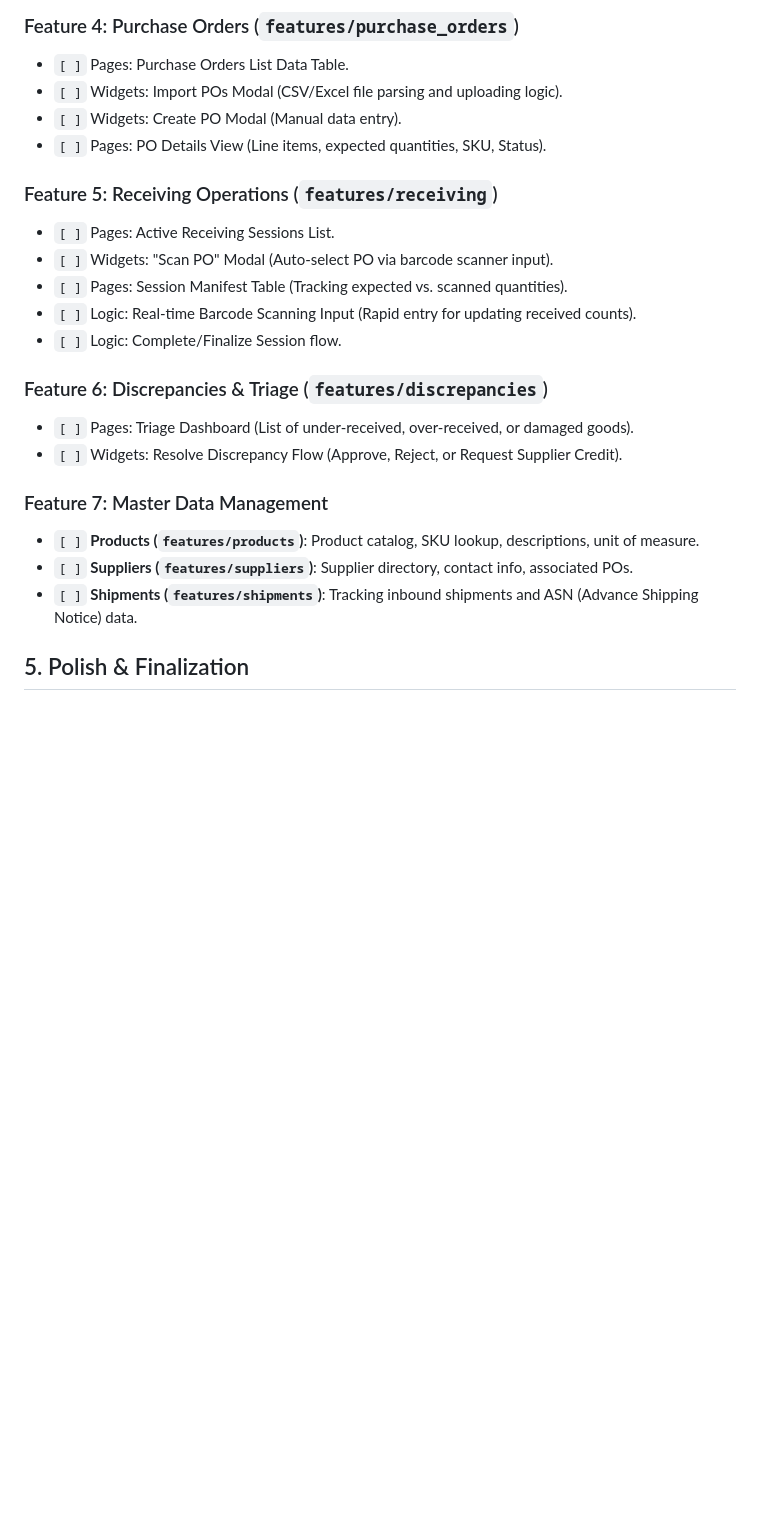
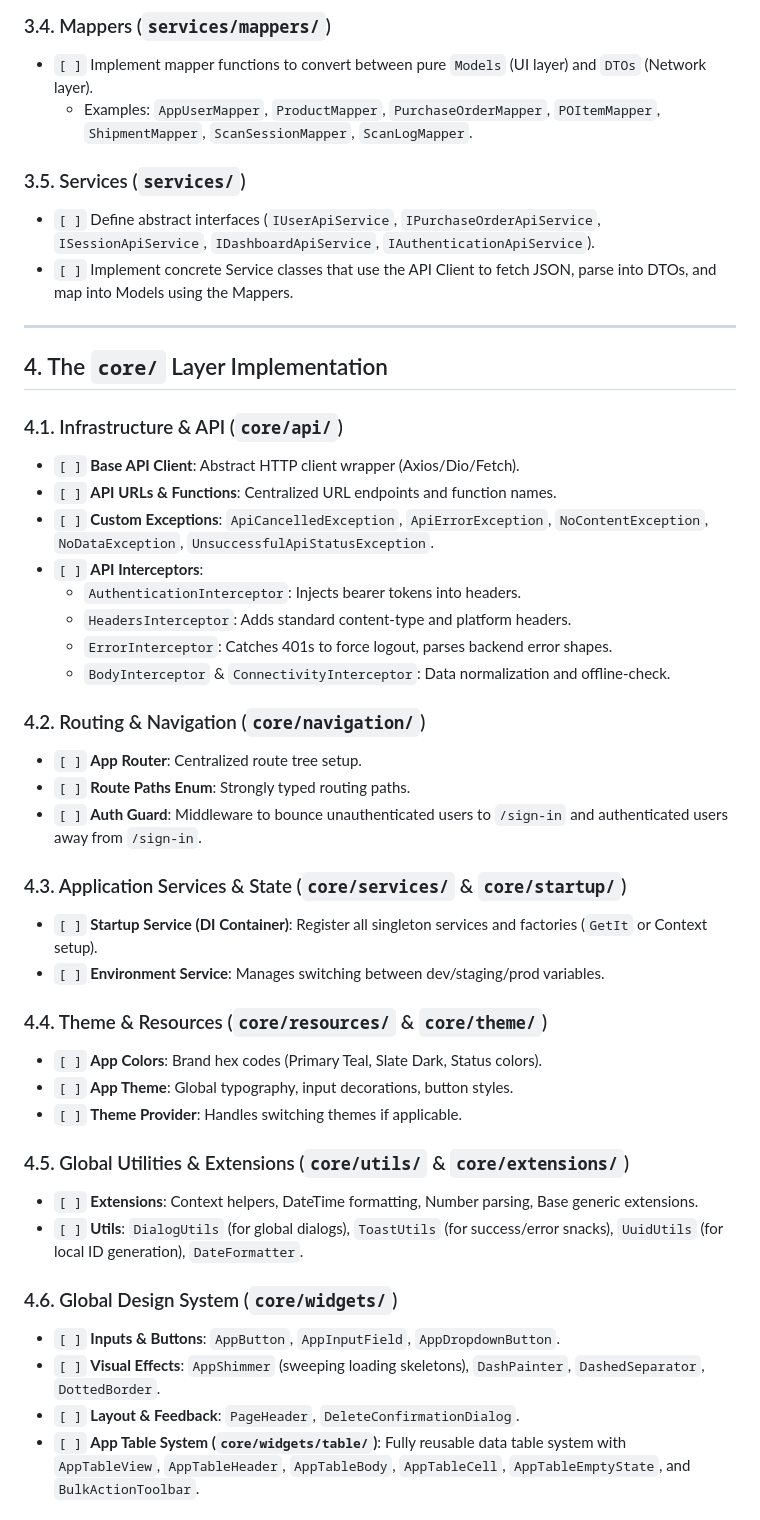
Before and after one commit to mtellect/inbound_wms, a Markdown page: tasks/TASK.md, the part around one of its changes. Drawn GitHub-style; blank space fills up the shorter version.

```diff
--- a/tasks/TASK.md
+++ b/tasks/TASK.md
@@ -60,24 +33,47 @@ For each feature, follow the internal structure: `models/`, `services/` (API cal
 
-### Feature 4: Purchase Orders (`features/purchase_orders`)
-- `[ ]` Pages: Purchase Orders List Data Table.
-- `[ ]` Widgets: Import POs Modal (CSV/Excel file parsing and uploading logic).
-- `[ ]` Widgets: Create PO Modal (Manual data entry).
-- `[ ]` Pages: PO Details View (Line items, expected quantities, SKU, Status).
+### 3.4. Mappers (`services/mappers/`)
+- `[ ]` Implement mapper functions to convert between pure `Models` (UI layer) and `DTOs` (Network layer).
+  - Examples: `AppUserMapper`, `ProductMapper`, `PurchaseOrderMapper`, `POItemMapper`, `ShipmentMapper`, `ScanSessionMapper`, `ScanLogMapper`.
 
-### Feature 5: Receiving Operations (`features/receiving`)
-- `[ ]` Pages: Active Receiving Sessions List.
-- `[ ]` Widgets: "Scan PO" Modal (Auto-select PO via barcode scanner input).
-- `[ ]` Pages: Session Manifest Table (Tracking expected vs. scanned quantities).
-- `[ ]` Logic: Real-time Barcode Scanning Input (Rapid entry for updating received counts).
-- `[ ]` Logic: Complete/Finalize Session flow.
+### 3.5. Services (`services/`)
+- `[ ]` Define abstract interfaces (`IUserApiService`, `IPurchaseOrderApiService`, `ISessionApiService`, `IDashboardApiService`, `IAuthenticationApiService`).
+- `[ ]` Implement concrete Service classes that use the API Client to fetch JSON, parse into DTOs, and map into Models using the Mappers.
 
-### Feature 6: Discrepancies & Triage (`features/discrepancies`)
-- `[ ]` Pages: Triage Dashboard (List of under-received, over-received, or damaged goods).
-- `[ ]` Widgets: Resolve Discrepancy Flow (Approve, Reject, or Request Supplier Credit).
+---
 
-### Feature 7: Master Data Management
-- `[ ]` **Products (`features/products`)**: Product catalog, SKU lookup, descriptions, unit of measure.
-- `[ ]` **Suppliers (`features/suppliers`)**: Supplier directory, contact info, associated POs.
-- `[ ]` **Shipments (`features/shipments`)**: Tracking inbound shipments and ASN (Advance Shipping Notice) data.
+## 4. The `core/` Layer Implementation
 
-## 5. Polish & Finalization
+### 4.1. Infrastructure & API (`core/api/`)
+- `[ ]` **Base API Client**: Abstract HTTP client wrapper (Axios/Dio/Fetch).
+- `[ ]` **API URLs & Functions**: Centralized URL endpoints and function names.
+- `[ ]` **Custom Exceptions**: `ApiCancelledException`, `ApiErrorException`, `NoContentException`, `NoDataException`, `UnsuccessfulApiStatusException`.
+- `[ ]` **API Interceptors**:
+  - `AuthenticationInterceptor`: Injects bearer tokens into headers.
+  - `HeadersInterceptor`: Adds standard content-type and platform headers.
+  - `ErrorInterceptor`: Catches 401s to force logout, parses backend error shapes.
+  - `BodyInterceptor` & `ConnectivityInterceptor`: Data normalization and offline-check.
+
+### 4.2. Routing & Navigation (`core/navigation/`)
+- `[ ]` **App Router**: Centralized route tree setup.
+- `[ ]` **Route Paths Enum**: Strongly typed routing paths.
+- `[ ]` **Auth Guard**: Middleware to bounce unauthenticated users to `/sign-in` and authenticated users away from `/sign-in`.
+
+### 4.3. Application Services & State (`core/services/` & `core/startup/`)
+- `[ ]` **Startup Service (DI Container)**: Register all singleton services and factories (`GetIt` or Context setup).
+- `[ ]` **Environment Service**: Manages switching between dev/staging/prod variables.
+
+### 4.4. Theme & Resources (`core/resources/` & `core/theme/`)
+- `[ ]` **App Colors**: Brand hex codes (Primary Teal, Slate Dark, Status colors).
+- `[ ]` **App Theme**: Global typography, input decorations, button styles.
+- `[ ]` **Theme Provider**: Handles switching themes if applicable.
+
+### 4.5. Global Utilities & Extensions (`core/utils/` & `core/extensions/`)
+- `[ ]` **Extensions**: Context helpers, DateTime formatting, Number parsing, Base generic extensions.
+- `[ ]` **Utils**: `DialogUtils` (for global dialogs), `ToastUtils` (for success/error snacks), `UuidUtils` (for local ID generation), `DateFormatter`.
+
+### 4.6. Global Design System (`core/widgets/`)
+- `[ ]` **Inputs & Buttons**: `AppButton`, `AppInputField`, `AppDropdownButton`.
+- `[ ]` **Visual Effects**: `AppShimmer` (sweeping loading skeletons), `DashPainter`, `DashedSeparator`, `DottedBorder`.
+- `[ ]` **Layout & Feedback**: `PageHeader`, `DeleteConfirmationDialog`.
+- `[ ]` **App Table System (`core/widgets/table/`)**: Fully reusable data table system with `AppTableView`, `AppTableHeader`, `AppTableBody`, `AppTableCell`, `AppTableEmptyState`, and `BulkActionToolbar`.
+
```
Also changed, not shown: other parts of tasks/TASK.md (+71 -45 lines).
